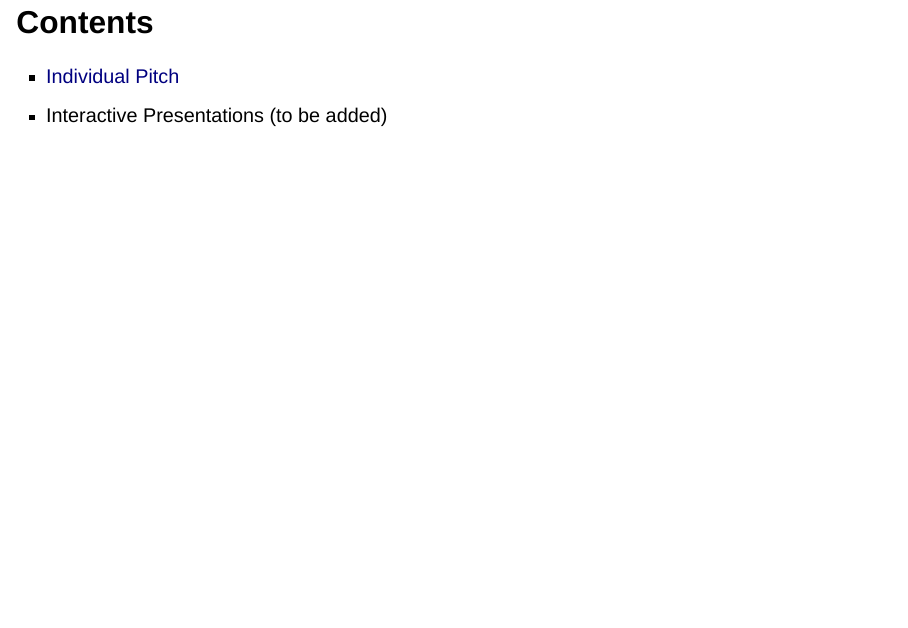
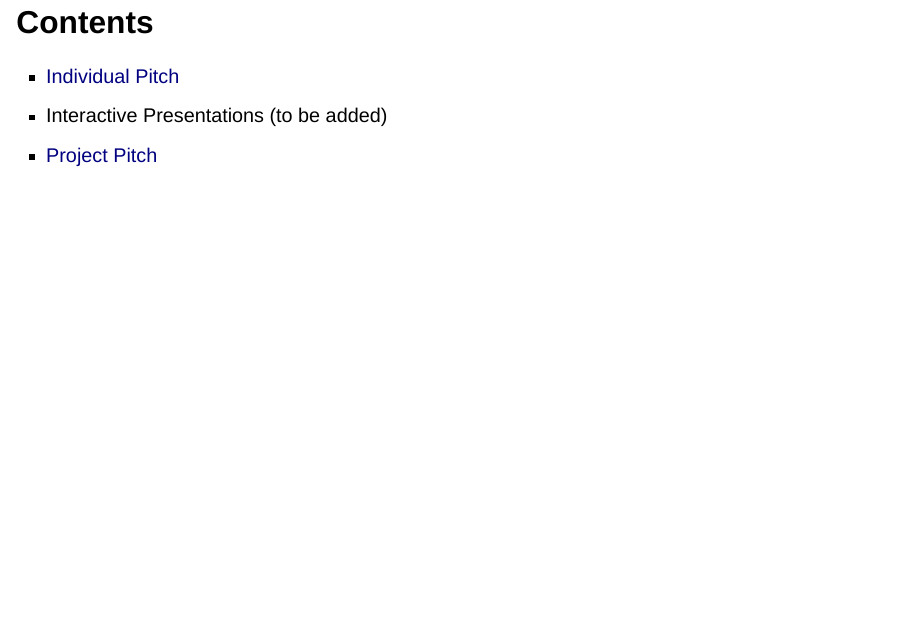
Before and after one commit to ucalgary-cmd/CPSC599-601-CreativeComputing-Template, a Quarto document (index.qmd): page 2 of 2. Rendered offline with R 4.5, knitr and Pandoc in place of Quarto, with nearby package versions; drawn as Slidy slides in place of the format the file asks for.

Commit message:
`index.*`: link project pitch template

```diff
--- a/index.qmd
+++ b/index.qmd
@@ -13,3 +13,4 @@ to CPSC 599+601 Creative Computing!
 
 - [Individual Pitch](individual-pitch.html)
 - Interactive Presentations (to be added)
+- [Project Pitch](project-pitch.html)
```
Also changed, not shown: index.html.
